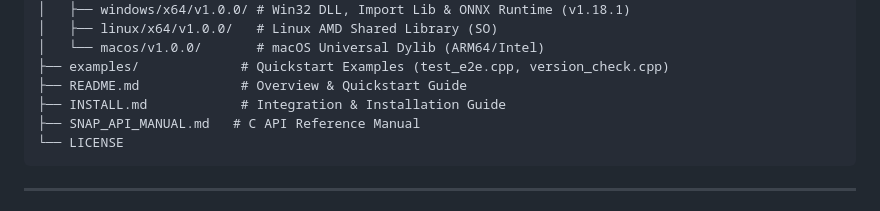
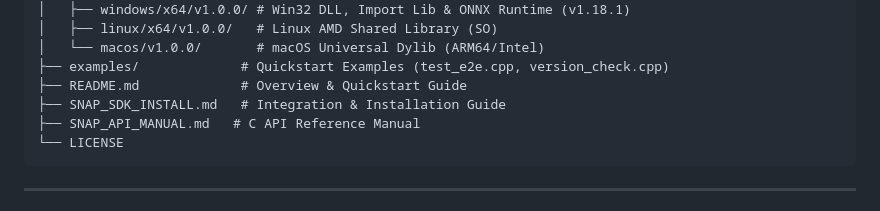
Before and after one commit to snap-libs/snap_cpp, a Markdown page: SNAP_SDK_INSTALL.md, the part around the change. GitHub-like rendering.

````diff
--- a/INSTALL.md
+++ b/SNAP_SDK_INSTALL.md
@@ -94,7 +94,7 @@ snap_cpp/
 │   └── macos/v1.0.0/       # macOS Universal Dylib (ARM64/Intel)
 ├── examples/             # Quickstart Examples (test_e2e.cpp, version_check.cpp)
 ├── README.md             # Overview & Quickstart Guide
-├── INSTALL.md            # Integration & Installation Guide
+├── SNAP_SDK_INSTALL.md   # Integration & Installation Guide
 ├── SNAP_API_MANUAL.md   # C API Reference Manual
 └── LICENSE
 ```
````
Also changed, not shown: README.md (+1 -1 lines).
